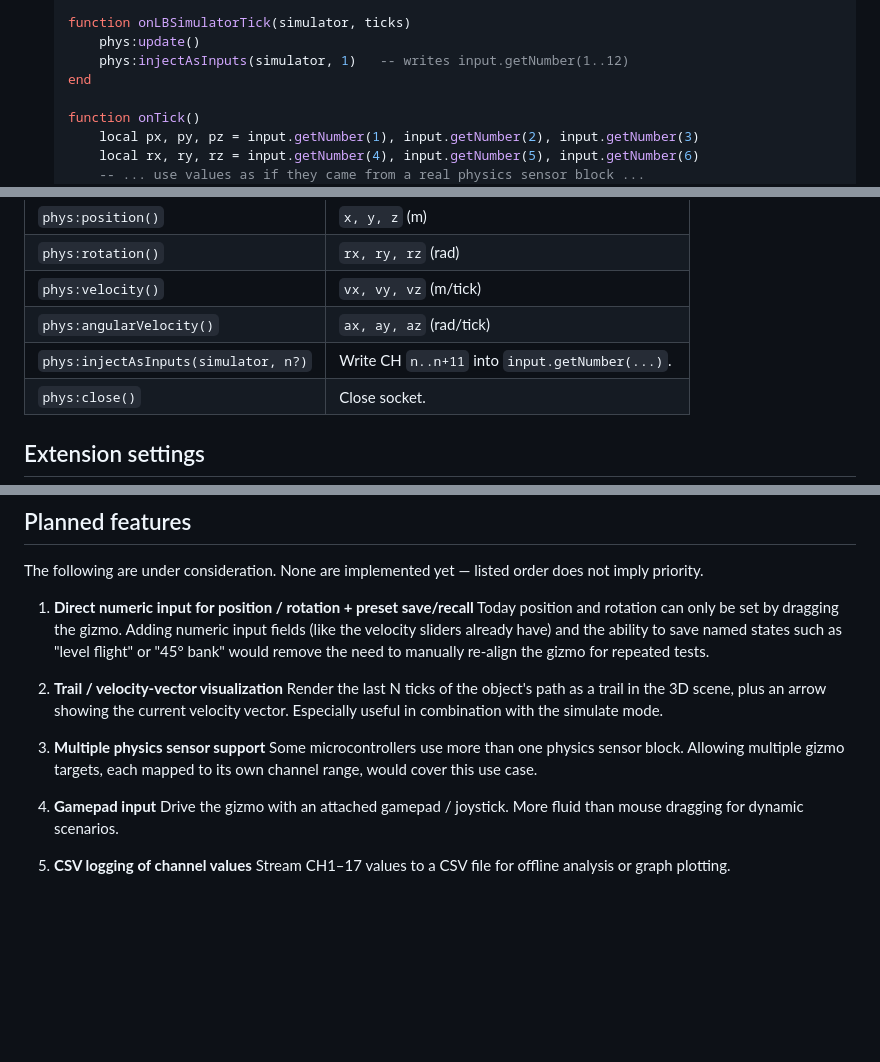
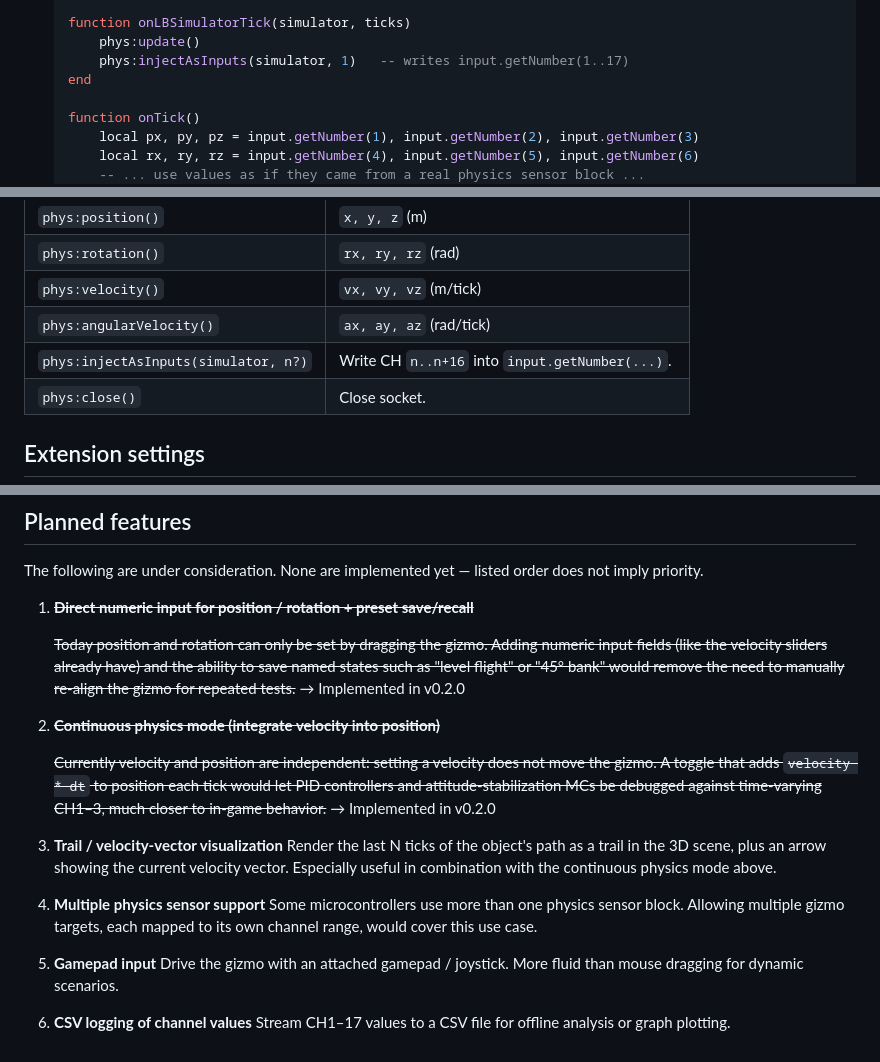
Before and after one commit to Shannon-toppo/PhySim, a Markdown page: README.md, 3 parts joined by grey strips. Rendered like a GitHub page; blank space fills up the shorter version.

```diff
--- a/README.md
+++ b/README.md
@@ -105,7 +105,7 @@ starting at `startCh` (default `1`):
 
    function onLBSimulatorTick(simulator, ticks)
        phys:update()
-       phys:injectAsInputs(simulator, 1)   -- writes input.getNumber(1..12)
+       phys:injectAsInputs(simulator, 1)   -- writes input.getNumber(1..17)
    end
 
    function onTick()
@@ -131,7 +131,7 @@ After `require("PhySim")`, the global `PhySim` is the class table.
 | `phys:rotation()`                     | `rx, ry, rz` (rad)                                |
 | `phys:velocity()`                     | `vx, vy, vz` (m/tick)                             |
 | `phys:angularVelocity()`              | `ax, ay, az` (rad/tick)                           |
-| `phys:injectAsInputs(simulator, n?)`  | Write CH `n..n+11` into `input.getNumber(...)`.   |
+| `phys:injectAsInputs(simulator, n?)`  | Write CH `n..n+16` into `input.getNumber(...)`.   |
 | `phys:close()`                        | Close socket.                                     |
 
 ## Extension settings
@@ -153,16 +153,21 @@ After `require("PhySim")`, the global `PhySim` is the class table.
 
 The following are under consideration. None are implemented yet — listed order does not imply priority.
 
-1. **Direct numeric input for position / rotation + preset save/recall**
-   Today position and rotation can only be set by dragging the gizmo. Adding numeric input fields (like the velocity sliders already have) and the ability to save named states such as "level flight" or "45° bank" would remove the need to manually re-align the gizmo for repeated tests.
+1. ~~**Direct numeric input for position / rotation + preset save/recall**~~
 
-2. **Trail / velocity-vector visualization**
-   Render the last N ticks of the object's path as a trail in the 3D scene, plus an arrow showing the current velocity vector. Especially useful in combination with the simulate mode.
+   ~~Today position and rotation can only be set by dragging the gizmo. Adding numeric input fields (like the velocity sliders already have) and the ability to save named states such as "level flight" or "45° bank" would remove the need to manually re-align the gizmo for repeated tests.~~ → Implemented in v0.2.0
 
-3. **Multiple physics sensor support**
+2. ~~**Continuous physics mode (integrate velocity into position)**~~
+
+   ~~Currently velocity and position are independent: setting a velocity does not move the gizmo. A toggle that adds `velocity * dt` to position each tick would let PID controllers and attitude-stabilization MCs be debugged against time-varying CH1–3, much closer to in-game behavior.~~ → Implemented in v0.2.0
+
+3. **Trail / velocity-vector visualization**
+   Render the last N ticks of the object's path as a trail in the 3D scene, plus an arrow showing the current velocity vector. Especially useful in combination with the continuous physics mode above.
+
+4. **Multiple physics sensor support**
    Some microcontrollers use more than one physics sensor block. Allowing multiple gizmo targets, each mapped to its own channel range, would cover this use case.
 
-4. **Gamepad input**
+5. **Gamepad input**
    Drive the gizmo with an attached gamepad / joystick. More fluid than mouse dragging for dynamic scenarios.
 
 6. **CSV logging of channel values**
```
Also changed, not shown: README_jp.md (+10 -6 lines).
